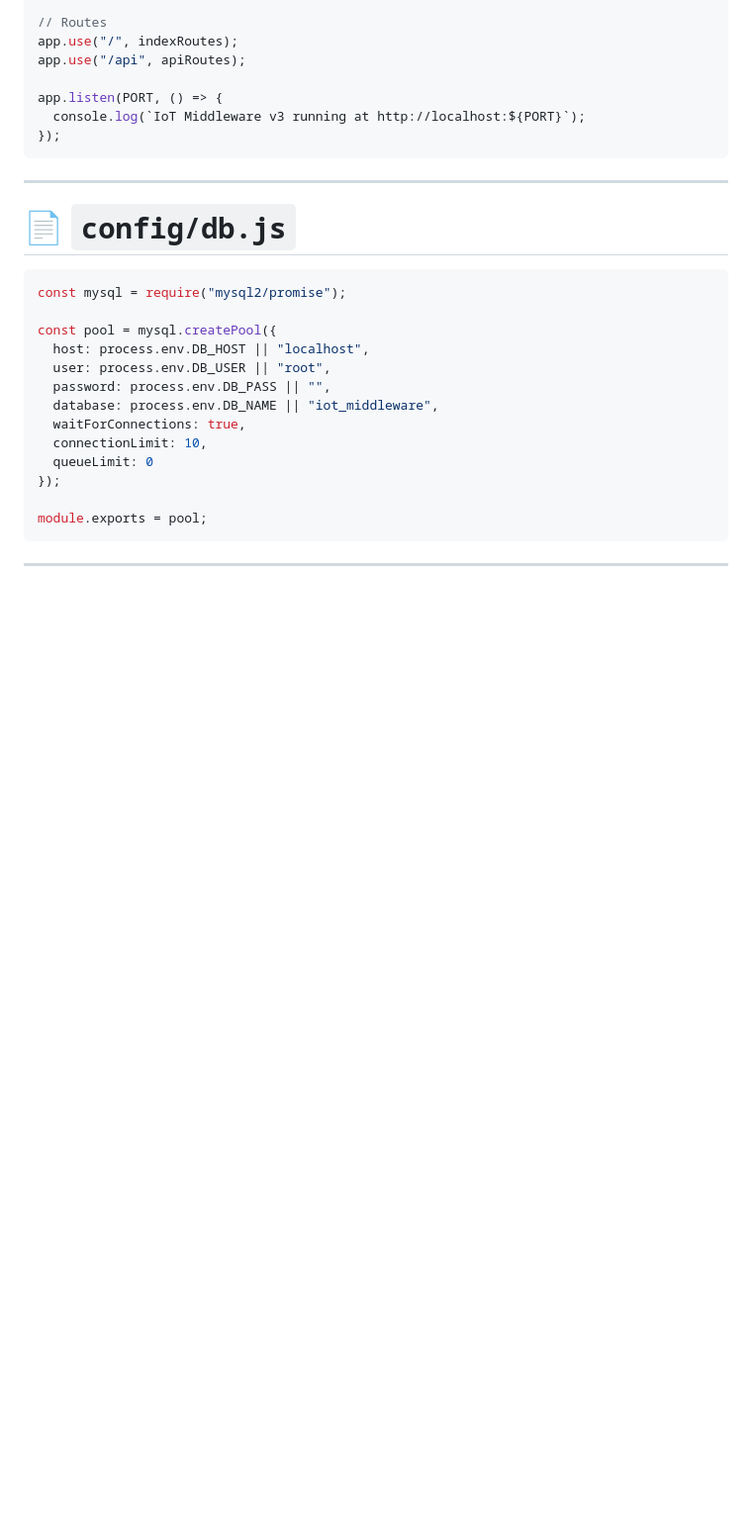
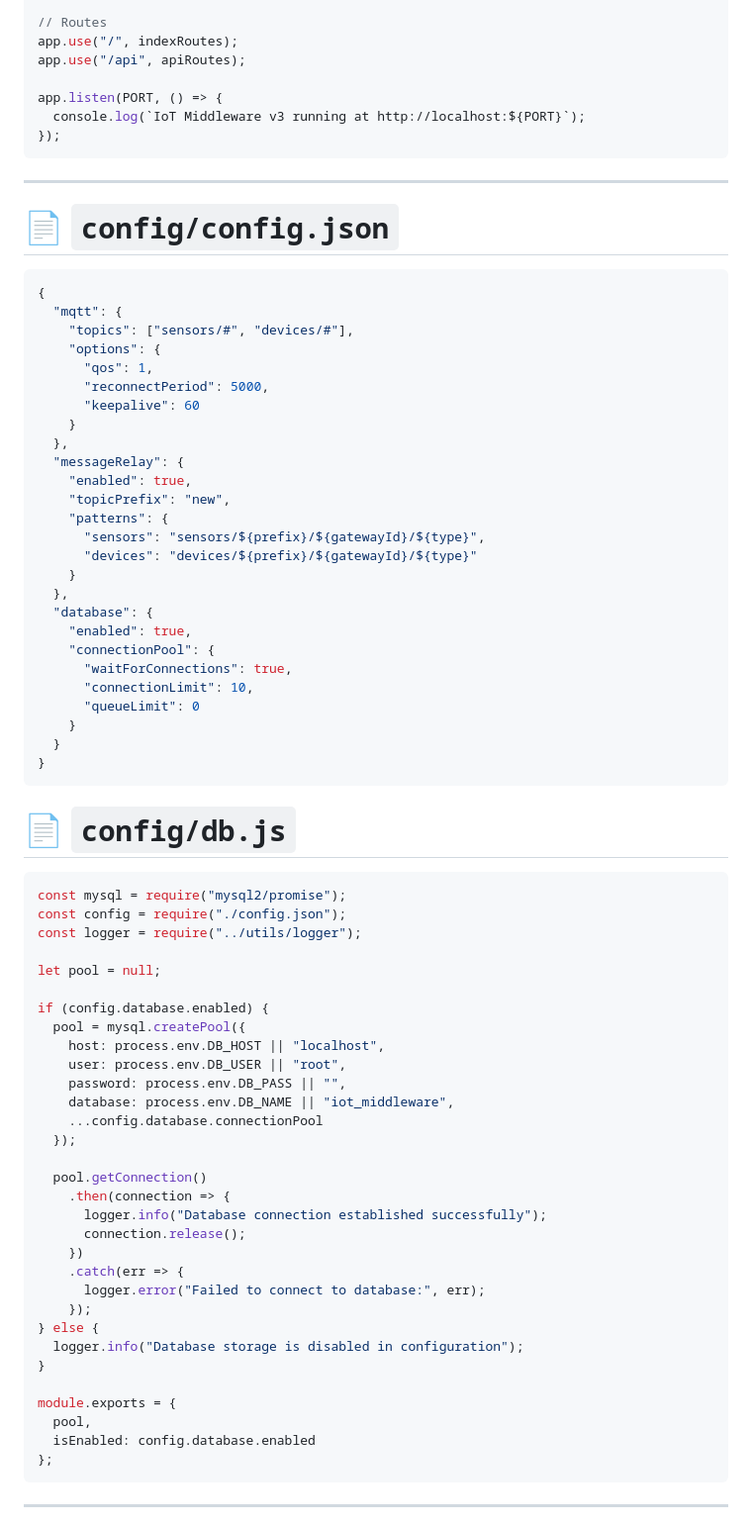
Before and after one commit to dalelaibeyond/iot-middleware, a Markdown page: iot-middleware-v3.md, the part around the change printed below. Shown: that part at 99% size. Drawn GitHub-style; blank space fills up the shorter version.

````diff
--- a/iot-middleware-v3.md
+++ b/iot-middleware-v3.md
@@ -81,22 +141,71 @@ app.listen(PORT, () => {
 
 ---
 
+# 📄 `config/config.json`
+
+```json
+{
+  "mqtt": {
+    "topics": ["sensors/#", "devices/#"],
+    "options": {
+      "qos": 1,
+      "reconnectPeriod": 5000,
+      "keepalive": 60
+    }
+  },
+  "messageRelay": {
+    "enabled": true,
+    "topicPrefix": "new",
+    "patterns": {
+      "sensors": "sensors/${prefix}/${gatewayId}/${type}",
+      "devices": "devices/${prefix}/${gatewayId}/${type}"
+    }
+  },
+  "database": {
+    "enabled": true,
+    "connectionPool": {
+      "waitForConnections": true,
+      "connectionLimit": 10,
+      "queueLimit": 0
+    }
+  }
+}
+```
+
 # 📄 `config/db.js`
 
 ```js
 const mysql = require("mysql2/promise");
+const config = require("./config.json");
+const logger = require("../utils/logger");
 
-const pool = mysql.createPool({
-  host: process.env.DB_HOST || "localhost",
-  user: process.env.DB_USER || "root",
-  password: process.env.DB_PASS || "",
-  database: process.env.DB_NAME || "iot_middleware",
-  waitForConnections: true,
-  connectionLimit: 10,
-  queueLimit: 0
-});
+let pool = null;
 
-module.exports = pool;
+if (config.database.enabled) {
+  pool = mysql.createPool({
+    host: process.env.DB_HOST || "localhost",
+    user: process.env.DB_USER || "root",
+    password: process.env.DB_PASS || "",
+    database: process.env.DB_NAME || "iot_middleware",
+    ...config.database.connectionPool
+  });
+
+  pool.getConnection()
+    .then(connection => {
+      logger.info("Database connection established successfully");
+      connection.release();
+    })
+    .catch(err => {
+      logger.error("Failed to connect to database:", err);
+    });
+} else {
+  logger.info("Database storage is disabled in configuration");
+}
+
+module.exports = {
+  pool,
+  isEnabled: config.database.enabled
+};
 ```
 
 ---
````
Also changed, not shown: other parts of iot-middleware-v3.md (+62 -2 lines), iot-middleware-design-guide.md (+10 -2 lines).
